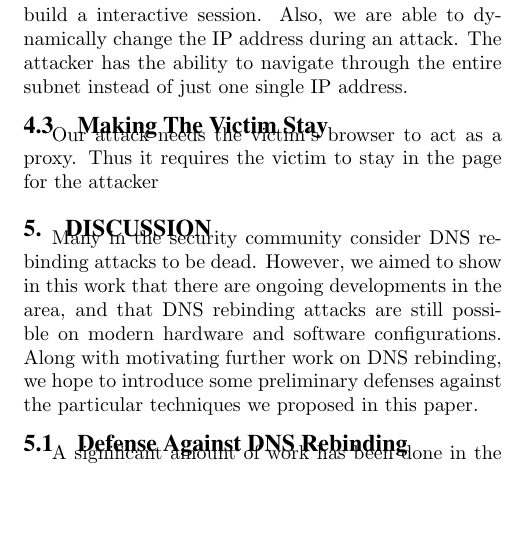
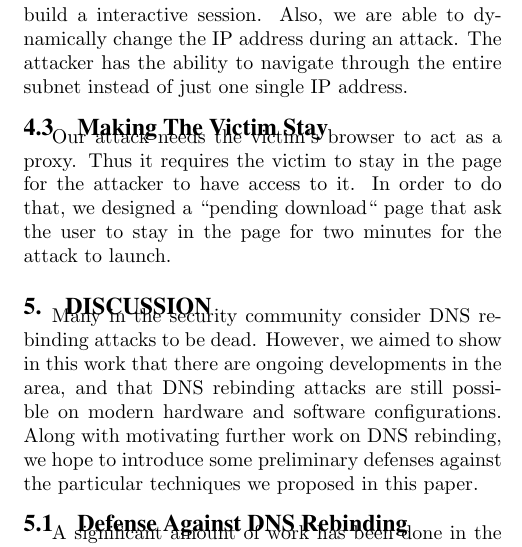
Before and after one commit to Imbalism/588repo, a LaTeX paper (paper.tex, which reads eval.tex): part of one column of page 4 of 5, cut so that both start at the same text, the shorter picture padded with empty space. Compiled offline with pdfLaTeX.

Commit message:
add more

```diff
--- a/eval.tex
+++ b/eval.tex
@@ -17,4 +17,4 @@ For time-varying attack, although it is possible to bind to an internal IP addre
 In our experiement, we are able to use FireDrill to rebind the domain name to an internal IP address to build a interactive session. Also, we are able to dynamically change the IP address during an attack. The attacker has the ability to navigate through the entire subnet instead of just one single IP address.
 
 \subsection{Making The Victim Stay}
-Our attack needs the victim's browser to act as a proxy. Thus it requires the victim to stay in the page for the attacker
+Our attack needs the victim's browser to act as a proxy. Thus it requires the victim to stay in the page for the attacker to have access to it. In order to do that, we designed a ``pending download`` page that ask the user to stay in the page for two minutes for the attack to launch.
```
